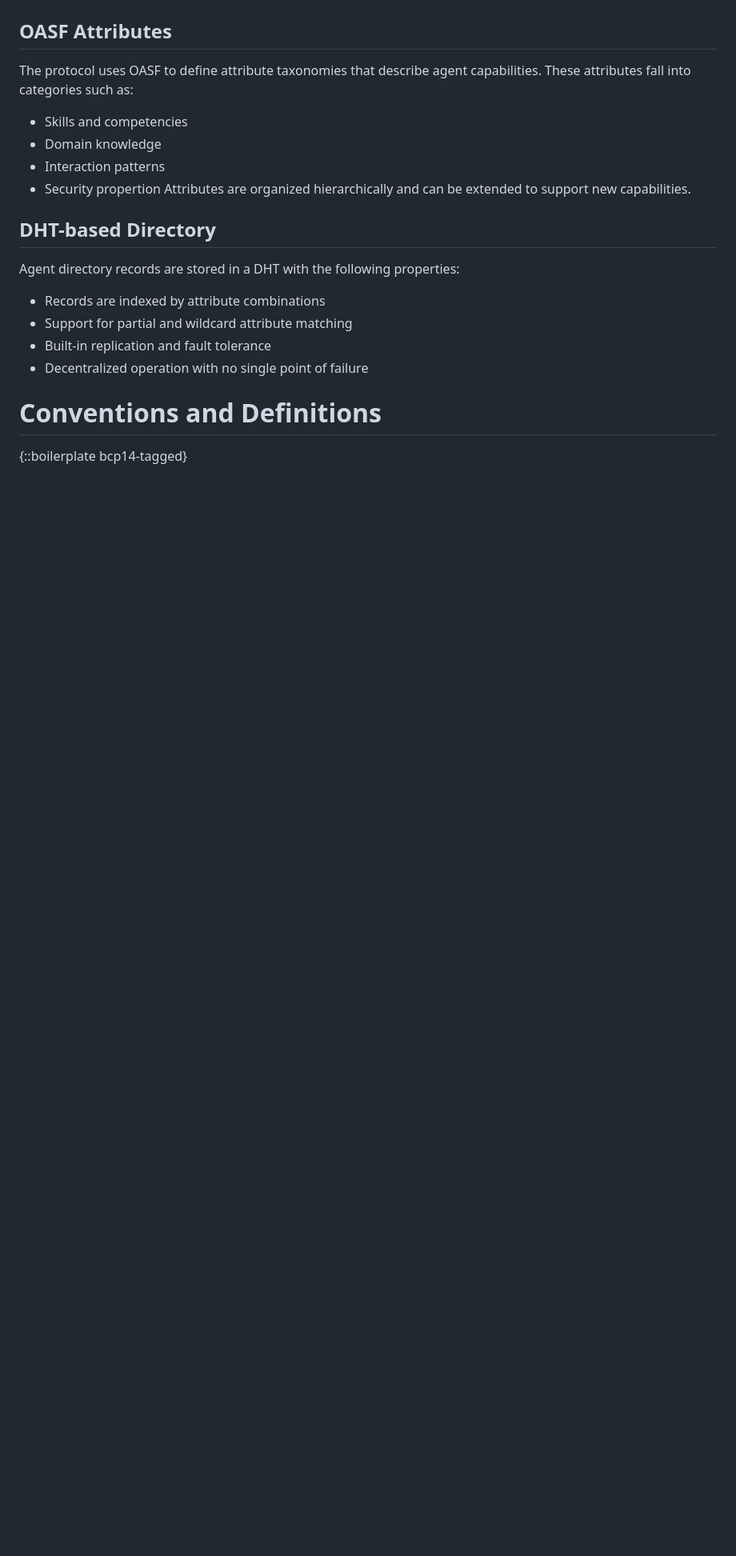
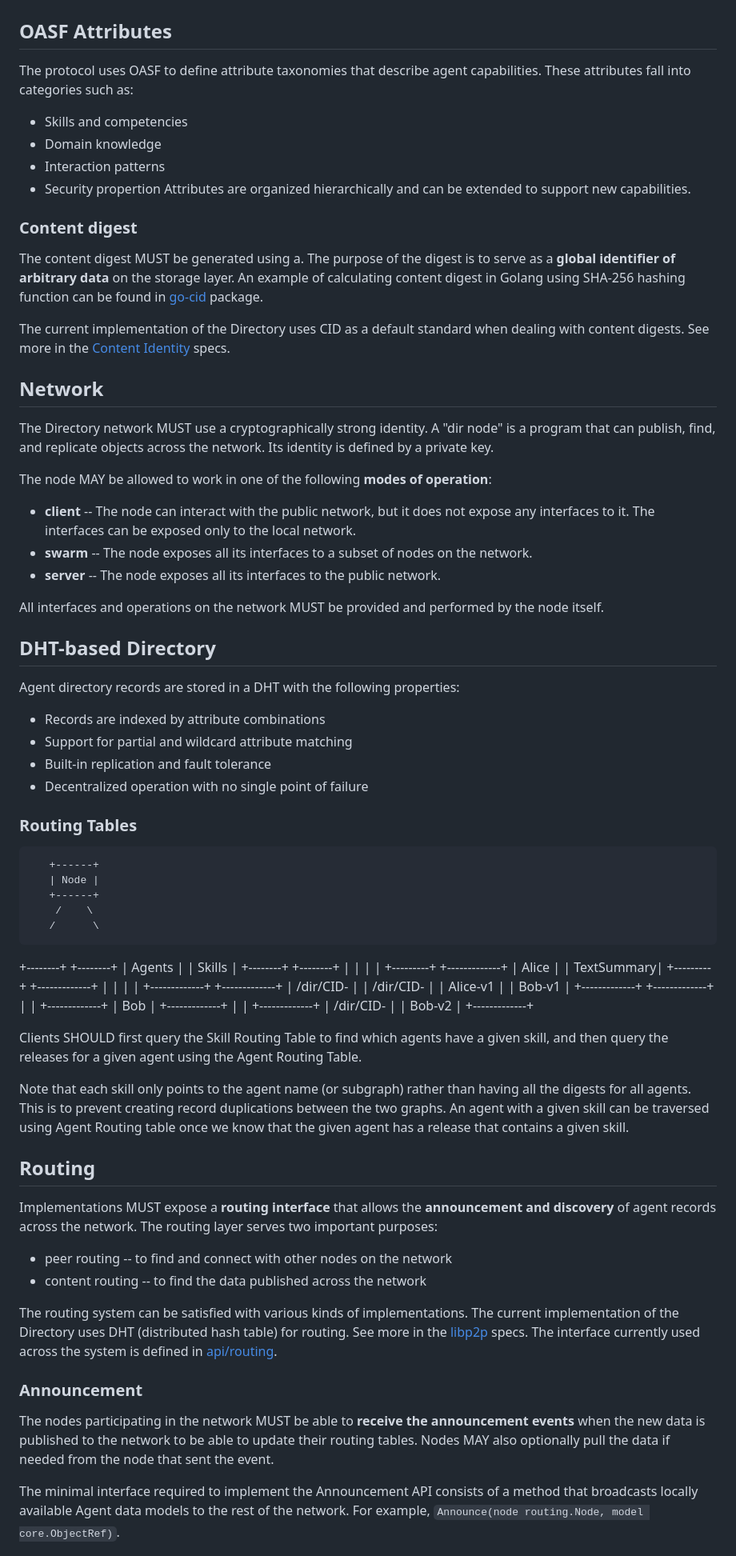
Before and after one commit to agntcy/dir-spec, a Markdown page: draft-agntcy-ads.md, the part around the change printed below. Shown: that part at 80% size. GitHub-like rendering; blank space fills up the shorter version.

Commit message:
feat: update draft
Signed-off-by: Luca Muscariello <lumuscar@cisco.com>

```diff
--- a/draft-agntcy-ads.md
+++ b/draft-agntcy-ads.md
@@ -74,6 +81,31 @@ The protocol uses OASF to define attribute taxonomies that describe agent capabi
 * Security propertion
 Attributes are organized hierarchically and can be extended to support new capabilities.
 
+
+
+### Content digest
+
+The content digest MUST be generated using a. The purpose of the digest is to serve as a **global identifier of arbitrary data** on the storage layer.
+An example of calculating content digest in Golang using SHA-256 hashing function can be found in [go-cid](https://github.com/ipfs/go-cid#creating-a-cid-from-scratch) package.
+
+The current implementation of the Directory uses CID as a default standard when dealing with content digests.
+See more in the [Content Identity](https://github.com/multiformats/cid) specs.
+
+## Network
+
+The Directory network MUST use a cryptographically strong identity.
+A "dir node" is a program that can publish, find, and replicate objects across the network.
+Its identity is defined by a private key.
+
+The node MAY be allowed to work in one of the following **modes of operation**:
+- **client** -- The node can interact with the public network, but it does not expose any interfaces to it.
+The interfaces can be exposed only to the local network.
+- **swarm** -- The node exposes all its interfaces to a subset of nodes on the network.
+- **server** -- The node exposes all its interfaces to the public network.
+
+All interfaces and operations on the network MUST be provided and performed by the node itself.
+
+
 ## DHT-based Directory
 
 Agent directory records are stored in a DHT with the following properties:
@@ -83,8 +115,67 @@ Agent directory records are stored in a DHT with the following properties:
 * Built-in replication and fault tolerance
 * Decentralized operation with no single point of failure
 
+### Routing Tables
 
-# Conventions and Definitions
+       +------+
+       | Node |
+       +------+
+        /    \
+       /      \
++--------+  +--------+
+| Agents |  | Skills |
++--------+  +--------+
+     |           |
+     |           |
++---------+  +-------------+
+|  Alice  |  |  TextSummary|
++---------+  +-------------+
+     |           |
+     |           |
++-------------+  +-------------+
+| /dir/CID-   |  | /dir/CID-   |
+| Alice-v1    |  | Bob-v1      |
++-------------+  +-------------+
+     |
+     |
++-------------+
+|  Bob        |
++-------------+
+     |
+     |
++-------------+
+| /dir/CID-   |
+| Bob-v2      |
++-------------+
 
-{::boilerplate bcp14-tagged}
+Clients SHOULD first query the Skill Routing Table to find which agents have a given skill,
+and then query the releases for a given agent using the Agent Routing Table.
 
+Note that each skill only points to the agent name (or subgraph) rather than having all the digests for all agents.
+This is to prevent creating record duplications between the two graphs.
+An agent with a given skill can be traversed using Agent Routing table
+once we know that the given agent has a release that contains a given skill.
+
+
+## Routing
+
+Implementations MUST expose a **routing interface** that allows the **announcement and discovery** of agent records across the network.
+The routing layer serves two important purposes:
+
+- peer routing -- to find and connect with other nodes on the network
+- content routing -- to find the data published across the network
+
+The routing system can be satisfied with various kinds of implementations.
+The current implementation of the Directory uses DHT (distributed hash table) for routing.
+See more in the [libp2p](https://github.com/libp2p/specs) specs.
+The interface currently used across the system is defined in [api/routing](api/routing).
+
+### Announcement
+
+The nodes participating in the network MUST be able to **receive the announcement events** when
+the new data is published to the network to be able to update their routing tables.
+Nodes MAY also optionally pull the data if needed from the node that sent the event.
+
+The minimal interface required to implement the Announcement API consists of a method that broadcasts locally available Agent data models to the rest of the network.
+For example, `Announce(node routing.Node, model core.ObjectRef)`.
+
```
Also changed, not shown: other parts of draft-agntcy-ads.md (+22 -0 lines).
